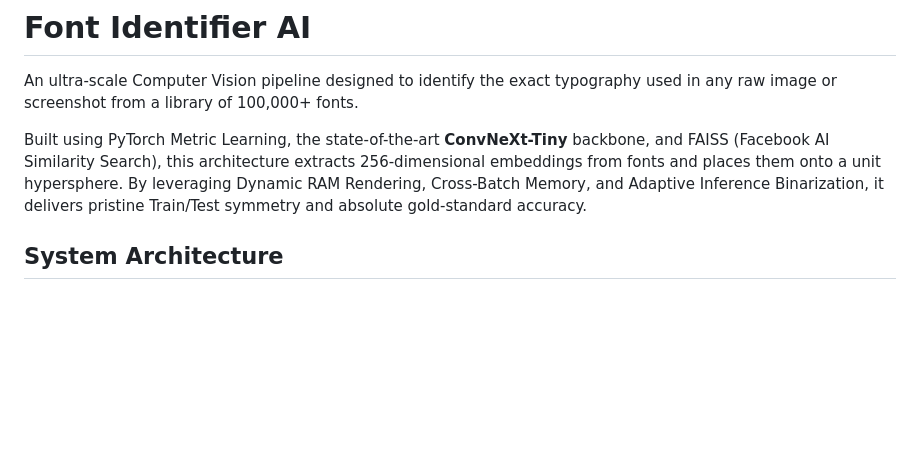
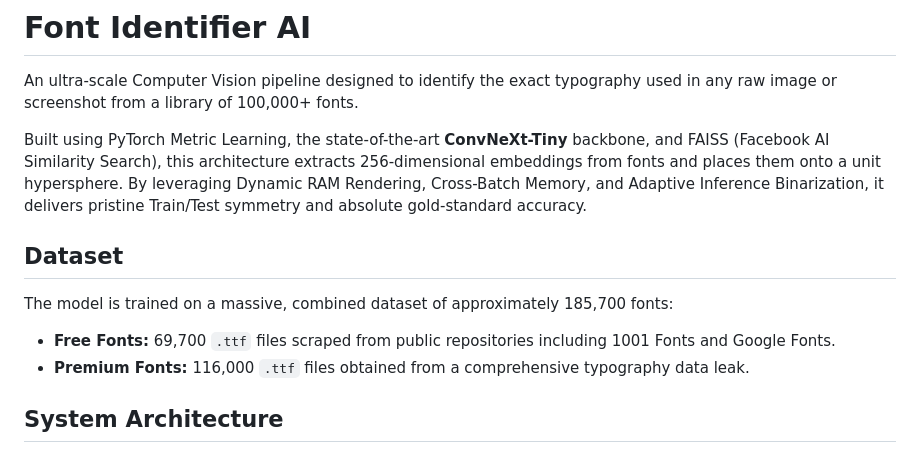
Before and after one commit to helloworld3003/Font_Identifier_AI, a Markdown page: README.md, the part around the change. GitHub-like rendering; blank space fills up the shorter version.

Commit message:
docs: update README with comprehensive dataset sources and font counts

```diff
--- a/README.md
+++ b/README.md
@@ -3,6 +3,12 @@
 An ultra-scale Computer Vision pipeline designed to identify the exact typography used in any raw image or screenshot from a library of 100,000+ fonts.
 
 Built using PyTorch Metric Learning, the state-of-the-art **ConvNeXt-Tiny** backbone, and FAISS (Facebook AI Similarity Search), this architecture extracts 256-dimensional embeddings from fonts and places them onto a unit hypersphere. By leveraging Dynamic RAM Rendering, Cross-Batch Memory, and Adaptive Inference Binarization, it delivers pristine Train/Test symmetry and absolute gold-standard accuracy.
+
+## Dataset
+
+The model is trained on a massive, combined dataset of approximately 185,700 fonts:
+- **Free Fonts:** 69,700 `.ttf` files scraped from public repositories including 1001 Fonts and Google Fonts.
+- **Premium Fonts:** 116,000 `.ttf` files obtained from a comprehensive typography data leak.
 
 ## System Architecture
 
```
